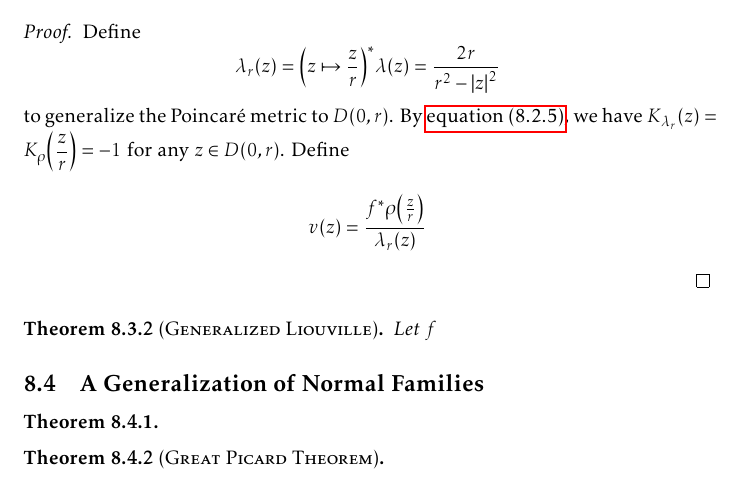
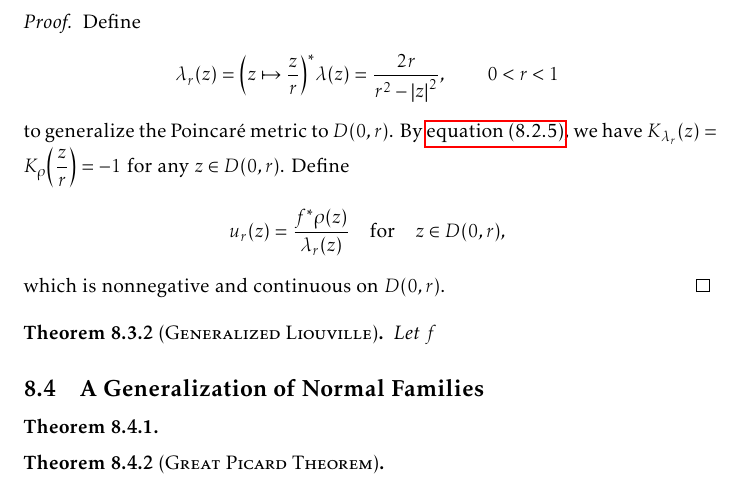
Before and after one commit to slipperking/complex-analysis-latex, a LaTeX document (main.tex): part of page 179 of 190, cut so that both start at the same text. Compiled offline with pdfLaTeX.

Commit message:
overleaf_to_git (Sat Sep 20 23:04:26 2025 -0700): update main.tex from r21792 to r21799

```diff
--- a/main.tex
+++ b/main.tex
@@ -4009,7 +4009,7 @@ The hyperbolic metric \(\lambda\) in \cref{eq:poincaremetricdefinition} does not
     where \(\lambda\) is the Poincaré metric, and equivalently, \[\dd{s}^2_{f^*\rho}\leq\dd{s}^2_\lambda,\] or that the metric \(\rho\) does not increase under the map \(f\).
 \end{theorem}
 \begin{proof}
-    Define \[\lambda_r(z)=\qty(z\mapsto\frac{z}{r})^*\lambda(z)=\frac{2r}{r^2-\abs{z}^2}\] to generalize the Poincaré metric to \(D(0,r)\). By \cref{eq:curvatureinvarianceunderholomorphicpullback}, we have \(K_{\lambda_r}(z)=K_\rho\qty(\frac{z}{r})=-1\) for any \(z\in D(0,r)\). Define \[v(z)=\frac{f^*\rho\qty(\frac{z}{r})}{\lambda_r(z)}\]
+    Define \[\lambda_r(z)=\qty(z\mapsto\frac{z}{r})^*\lambda(z)=\frac{2r}{r^2-\abs{z}^2},\qquad 0<r<1\] to generalize the Poincaré metric to \(D(0,r)\). By \cref{eq:curvatureinvarianceunderholomorphicpullback}, we have \(K_{\lambda_r}(z)=K_\rho\qty(\frac{z}{r})=-1\) for any \(z\in D(0,r)\). Define \[u_r(z)=\frac{f^*\rho\qty(z)}{\lambda_r(z)}\qfor z\in D(0,r),\] which is nonnegative and continuous on \(D(0,r)\).
 \end{proof}
 \begin{theorem}[\textsc{Generalized Liouville}]
     Let \(f\)
```
